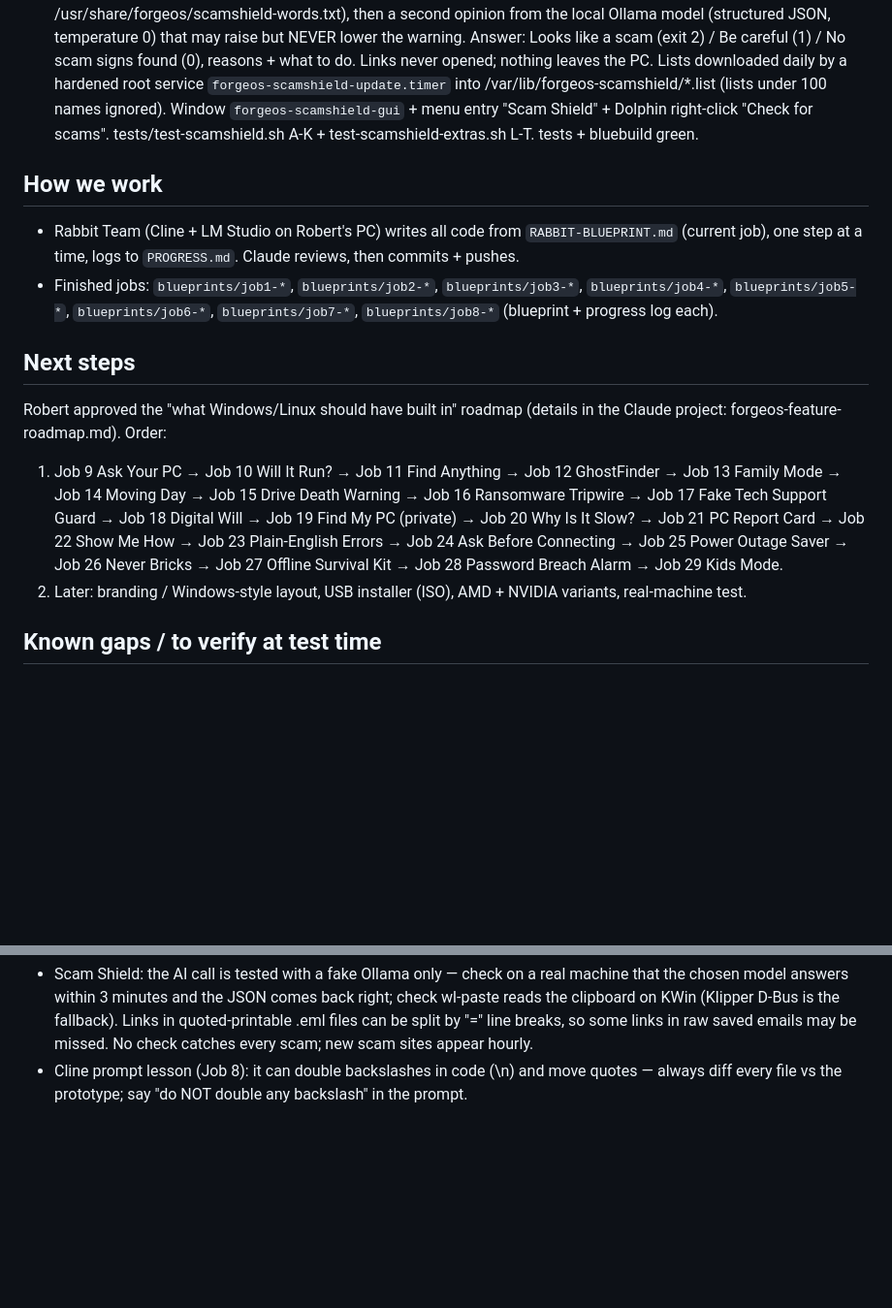
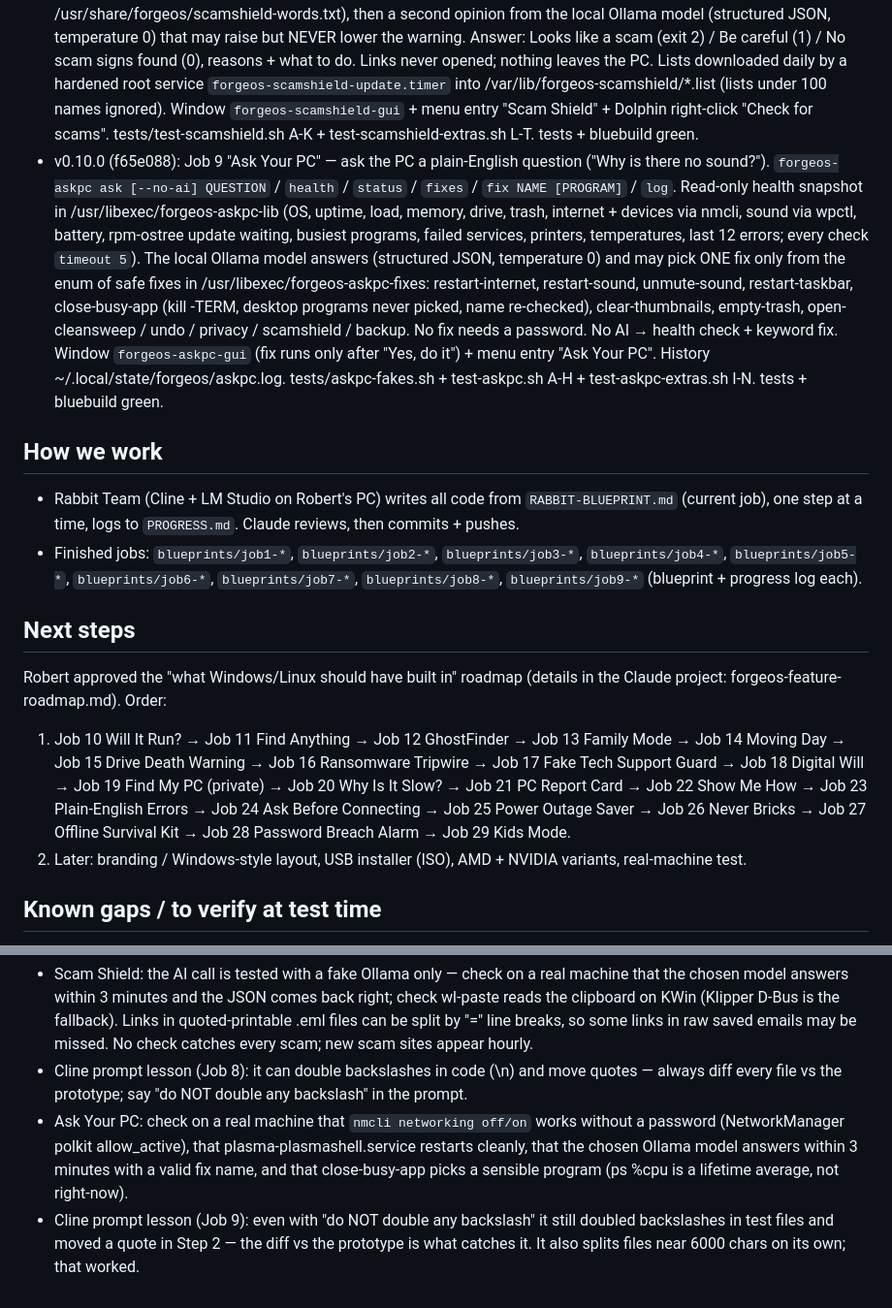
Before and after one commit to lukianczyk-sketch/forgeos, a Markdown page: PICKUP-NOTES.md, 2 parts joined by grey strips. Shown at 97% size. GitHub-like rendering; blank space fills up the shorter version.

Commit message:
Job 9 docs moved to blueprints/; pick-up notes updated (v0.10.0)
Ask Your PC finished and tagged v0.10.0 (f65e088). tests + bluebuild green.

Co-Authored-By: Claude Opus 5.5 <noreply@anthropic.com>
Claude-Session: https://claude.ai/code/session_0156egYmrbLBY7xp35NALXbb

```diff
--- a/PICKUP-NOTES.md
+++ b/PICKUP-NOTES.md
@@ -19,14 +19,15 @@
 - v0.7.0 (1dd2b69): Job 6 "Panic Button" — Meta+Shift+Esc (or menu "Panic Button") runs `forgeos-panic on`: mutes every mic (pactl, non-.monitor sources; a guard re-mutes every 2 s), cuts the USB camera at the USB level (sysfs `authorized`=0) and the internet (rfkill wlan/wwan + `nmcli networking off`; Bluetooth left on for keyboards/mice) via root helper `/usr/libexec/forgeos-panic-helper` (pkexec, polkit action org.forgeos.panic: no password for the active user), locks the screen (D-Bus ScreenSaver.Lock → loginctl), critical notification. "All Clear" menu entry (`forgeos-panic off`) asks first, then restores only what was on before (state in /run/forgeos-panic + $XDG_RUNTIME_DIR/forgeos-panic). Recipe adds pulseaudio-utils + libnotify. tests/test-panic.sh A-M. tests + bluebuild green.
 - v0.8.0 (2211d7d): Job 7 "Privacy Report" — user service `forgeos-privacy-watch` (enabled with `systemctl --global`) runs `forgeos-privacy watch`: every 2 s reads `pw-dump` (pipewire-utils, added to recipe) + /proc/*/fd for /dev/video*, logs start/stop of camera / mic / screen-share use to ~/.local/state/forgeos-privacy/usage.log (90 days), notifies when an app turns on the camera or sees the screen. `forgeos-privacy report [days]` = plain-English report (who, how often, how long, RIGHT NOW, blocks, what each Flatpak is allowed: camera / mic / all files / location). `forgeos-privacy-block block|unblock <app> camera|mic|files [--close]` (camera: portal permission-set + `--nodevice=all` override; files: `--nofilesystem=home|host`; mic: the watcher mutes that app's recording streams via pactl the moment they start). Window `forgeos-privacy-gui` + menu entry "Privacy Report". Shared code in /usr/libexec/forgeos-privacy-lib. tests/test-privacy.sh A-O. tests + bluebuild green.
 - v0.9.0 (259da6a): Job 8 "Scam Shield" — "Is this a scam?" for texts, emails and links. `forgeos-scamshield check [--no-ai] [FILE|-]` / `check-clipboard` (wl-paste, Klipper fallback; recipe adds wl-clipboard): rule check in /usr/libexec/forgeos-scamshield-lib (known scam websites from the free malware-filter phishing-filter + urlhaus-filter lists, fake company names from /usr/share/forgeos/scamshield-brands.txt with 0/1/3/5 look-alike digits undone, hidden @ addresses, bare numbers, xn-- look-alike letters, short links, risky endings, warning words from /usr/share/forgeos/scamshield-words.txt), then a second opinion from the local Ollama model (structured JSON, temperature 0) that may raise but NEVER lower the warning. Answer: Looks like a scam (exit 2) / Be careful (1) / No scam signs found (0), reasons + what to do. Links never opened; nothing leaves the PC. Lists downloaded daily by a hardened root service `forgeos-scamshield-update.timer` into /var/lib/forgeos-scamshield/*.list (lists under 100 names ignored). Window `forgeos-scamshield-gui` + menu entry "Scam Shield" + Dolphin right-click "Check for scams". tests/test-scamshield.sh A-K + test-scamshield-extras.sh L-T. tests + bluebuild green.
+- v0.10.0 (f65e088): Job 9 "Ask Your PC" — ask the PC a plain-English question ("Why is there no sound?"). `forgeos-askpc ask [--no-ai] QUESTION` / `health` / `status` / `fixes` / `fix NAME [PROGRAM]` / `log`. Read-only health snapshot in /usr/libexec/forgeos-askpc-lib (OS, uptime, load, memory, drive, trash, internet + devices via nmcli, sound via wpctl, battery, rpm-ostree update waiting, busiest programs, failed services, printers, temperatures, last 12 errors; every check `timeout 5`). The local Ollama model answers (structured JSON, temperature 0) and may pick ONE fix only from the enum of safe fixes in /usr/libexec/forgeos-askpc-fixes: restart-internet, restart-sound, unmute-sound, restart-taskbar, close-busy-app (kill -TERM, desktop programs never picked, name re-checked), clear-thumbnails, empty-trash, open-cleansweep / undo / privacy / scamshield / backup. No fix needs a password. No AI → health check + keyword fix. Window `forgeos-askpc-gui` (fix runs only after "Yes, do it") + menu entry "Ask Your PC". History ~/.local/state/forgeos/askpc.log. tests/askpc-fakes.sh + test-askpc.sh A-H + test-askpc-extras.sh I-N. tests + bluebuild green.
 
 ## How we work
 - Rabbit Team (Cline + LM Studio on Robert's PC) writes all code from `RABBIT-BLUEPRINT.md` (current job), one step at a time, logs to `PROGRESS.md`. Claude reviews, then commits + pushes.
-- Finished jobs: `blueprints/job1-*`, `blueprints/job2-*`, `blueprints/job3-*`, `blueprints/job4-*`, `blueprints/job5-*`, `blueprints/job6-*`, `blueprints/job7-*`, `blueprints/job8-*` (blueprint + progress log each).
+- Finished jobs: `blueprints/job1-*`, `blueprints/job2-*`, `blueprints/job3-*`, `blueprints/job4-*`, `blueprints/job5-*`, `blueprints/job6-*`, `blueprints/job7-*`, `blueprints/job8-*`, `blueprints/job9-*` (blueprint + progress log each).
 
 ## Next steps
 Robert approved the "what Windows/Linux should have built in" roadmap (details in the Claude project: forgeos-feature-roadmap.md). Order:
-1. Job 9 Ask Your PC → Job 10 Will It Run? → Job 11 Find Anything → Job 12 GhostFinder → Job 13 Family Mode → Job 14 Moving Day → Job 15 Drive Death Warning → Job 16 Ransomware Tripwire → Job 17 Fake Tech Support Guard → Job 18 Digital Will → Job 19 Find My PC (private) → Job 20 Why Is It Slow? → Job 21 PC Report Card → Job 22 Show Me How → Job 23 Plain-English Errors → Job 24 Ask Before Connecting → Job 25 Power Outage Saver → Job 26 Never Bricks → Job 27 Offline Survival Kit → Job 28 Password Breach Alarm → Job 29 Kids Mode.
+1. Job 10 Will It Run? → Job 11 Find Anything → Job 12 GhostFinder → Job 13 Family Mode → Job 14 Moving Day → Job 15 Drive Death Warning → Job 16 Ransomware Tripwire → Job 17 Fake Tech Support Guard → Job 18 Digital Will → Job 19 Find My PC (private) → Job 20 Why Is It Slow? → Job 21 PC Report Card → Job 22 Show Me How → Job 23 Plain-English Errors → Job 24 Ask Before Connecting → Job 25 Power Outage Saver → Job 26 Never Bricks → Job 27 Offline Survival Kit → Job 28 Password Breach Alarm → Job 29 Kids Mode.
 2. Later: branding / Windows-style layout, USB installer (ISO), AMD + NVIDIA variants, real-machine test.
 
 ## Known gaps / to verify at test time
@@ -39,3 +40,5 @@ Robert approved the "what Windows/Linux should have built in" roadmap (details i
 - Cline prompt lesson (Job 7): it turns real TAB characters in prompt files into the text "\t" — avoid literal tabs in code given to Cline (use printf '\t' or $'\t').
 - Scam Shield: the AI call is tested with a fake Ollama only — check on a real machine that the chosen model answers within 3 minutes and the JSON comes back right; check wl-paste reads the clipboard on KWin (Klipper D-Bus is the fallback). Links in quoted-printable .eml files can be split by "=" line breaks, so some links in raw saved emails may be missed. No check catches every scam; new scam sites appear hourly.
 - Cline prompt lesson (Job 8): it can double backslashes in code (\\n) and move quotes — always diff every file vs the prototype; say "do NOT double any backslash" in the prompt.
+- Ask Your PC: check on a real machine that `nmcli networking off/on` works without a password (NetworkManager polkit allow_active), that plasma-plasmashell.service restarts cleanly, that the chosen Ollama model answers within 3 minutes with a valid fix name, and that close-busy-app picks a sensible program (ps %cpu is a lifetime average, not right-now).
+- Cline prompt lesson (Job 9): even with "do NOT double any backslash" it still doubled backslashes in test files and moved a quote in Step 2 — the diff vs the prototype is what catches it. It also splits files near 6000 chars on its own; that worked.
```
Also changed, not shown: other parts of PICKUP-NOTES.md (+1 -1 lines), blueprints/job9-ask-your-pc.md (renamed from RABBIT-BLUEPRINT.md), blueprints/job9-progress.md (renamed from PROGRESS.md).
